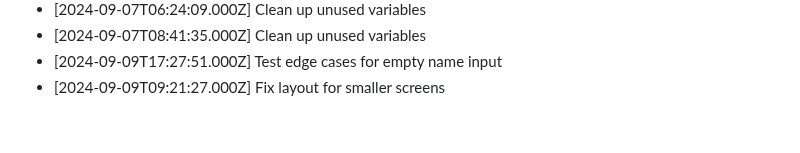
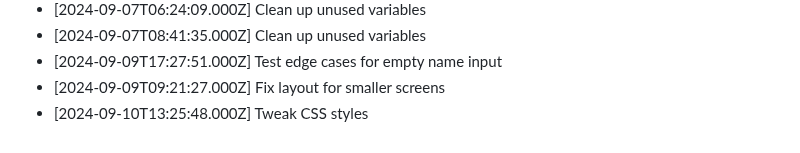
Before and after one commit to harshitj183/TruthandDareGAMEWEB, a Markdown page: PROGRESS.md, the part around the change. Rendered like a GitHub page.

Commit message:
Tweak CSS styles

```diff
--- a/PROGRESS.md
+++ b/PROGRESS.md
@@ -134,3 +134,4 @@
 - [2024-09-07T08:41:35.000Z] Clean up unused variables
 - [2024-09-09T17:27:51.000Z] Test edge cases for empty name input
 - [2024-09-09T09:21:27.000Z] Fix layout for smaller screens
+- [2024-09-10T13:25:48.000Z] Tweak CSS styles
```
